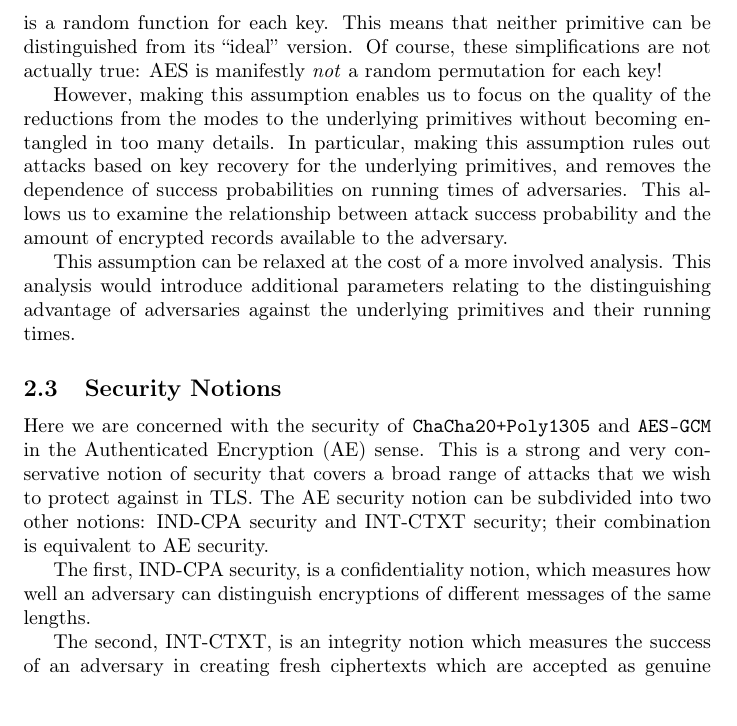
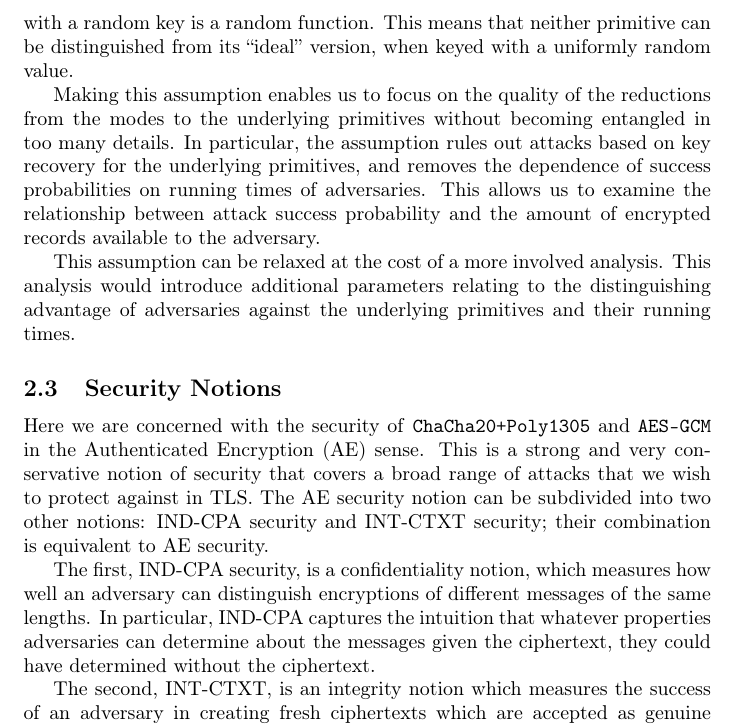
Before and after one commit to atulluykx/securitybounds, a LaTeX document (main.tex): part of page 3 of 6, cut so that both start at the same text, the shorter picture padded with empty space. Compiled offline with pdfLaTeX.

Commit message:
Modified statement on AES assumption, and added intuition for IND-CPA.

```diff
--- a/main.tex
+++ b/main.tex
@@ -113,9 +113,9 @@ However, the same is not true for \texttt{AES-GCM} because of particular charact
 %One could wonder what the harm is in pushing the use of AES-GCM beyond the limits imposed by the reduction. It probably is the case that in many situations one would not have any feasible attacks against AES-GCM when the reductions break down. Yet allowing worldwide use of AES-GCM beyond what is known to be secure is an incredibly large risk not worth taking, without proper attention from the research community into the exact nature of the risks.
 
 \subsection{Analytic Approach}
-In our analysis, to simplify matters, we will assume that AES is a random permutation for each key and that the PRF underlying \texttt{ChaCha20+Poly1305} is a random function for each key. This means that neither primitive can be distinguished from its ``ideal'' version. Of course, these simplifications are not actually true: AES is manifestly \emph{not} a random permutation for each key!
+In our analysis, to simplify matters, we will assume that AES with a random key is a random permutation and that the PRF underlying \texttt{ChaCha20+Poly1305} with a random key is a random function. This means that neither primitive can be distinguished from its ``ideal'' version, when keyed with a uniformly random value. %Of course, these simplifications are not actually true: AES is manifestly \emph{not} a random permutation for each key!
 
-However, making this assumption enables us to focus on the quality of the reductions from the modes to the underlying primitives without becoming entangled in too many details. In particular, making this assumption rules out attacks based on key recovery for the underlying primitives, and removes the dependence of success probabilities on running times of adversaries. This allows us to examine the relationship between attack success probability and the amount of encrypted records available to the adversary.
+Making this assumption enables us to focus on the quality of the reductions from the modes to the underlying primitives without becoming entangled in too many details. In particular, the assumption rules out attacks based on key recovery for the underlying primitives, and removes the dependence of success probabilities on running times of adversaries. This allows us to examine the relationship between attack success probability and the amount of encrypted records available to the adversary.
 
 This assumption can be relaxed at the cost of a more involved analysis. This analysis would introduce additional parameters relating to the distinguishing advantage of adversaries against the underlying primitives and their running times.
 
@@ -123,7 +123,7 @@ This assumption can be relaxed at the cost of a more involved analysis. This ana
 
 Here we are concerned with the security of \texttt{ChaCha20+Poly1305} and  \texttt{AES-GCM} in the Authenticated Encryption (AE) sense. This is a strong and very conservative notion of security that covers a broad range of attacks that we wish to protect against in TLS. The AE security notion can be subdivided into two other notions: IND-CPA security and INT-CTXT security; their combination is equivalent to AE security.
 
-The first, IND-CPA security, is a confidentiality notion, which measures how well an adversary can distinguish encryptions of different messages of the same lengths.
+The first, IND-CPA security, is a confidentiality notion, which measures how well an adversary can distinguish encryptions of different messages of the same lengths. In particular, IND-CPA captures the intuition that whatever properties adversaries can determine about the messages given the ciphertext, they could have determined without the ciphertext.
 
 The second, INT-CTXT, is an integrity notion which measures the success of an adversary in creating fresh ciphertexts which are accepted as genuine upon decryption. In this notion, we measure the adversary's success in terms of the number of verification queries (trial decryptions) it is permitted to make, denoted $v$.
 
```
Also changed, not shown: main.tex (2 more changed lines).
